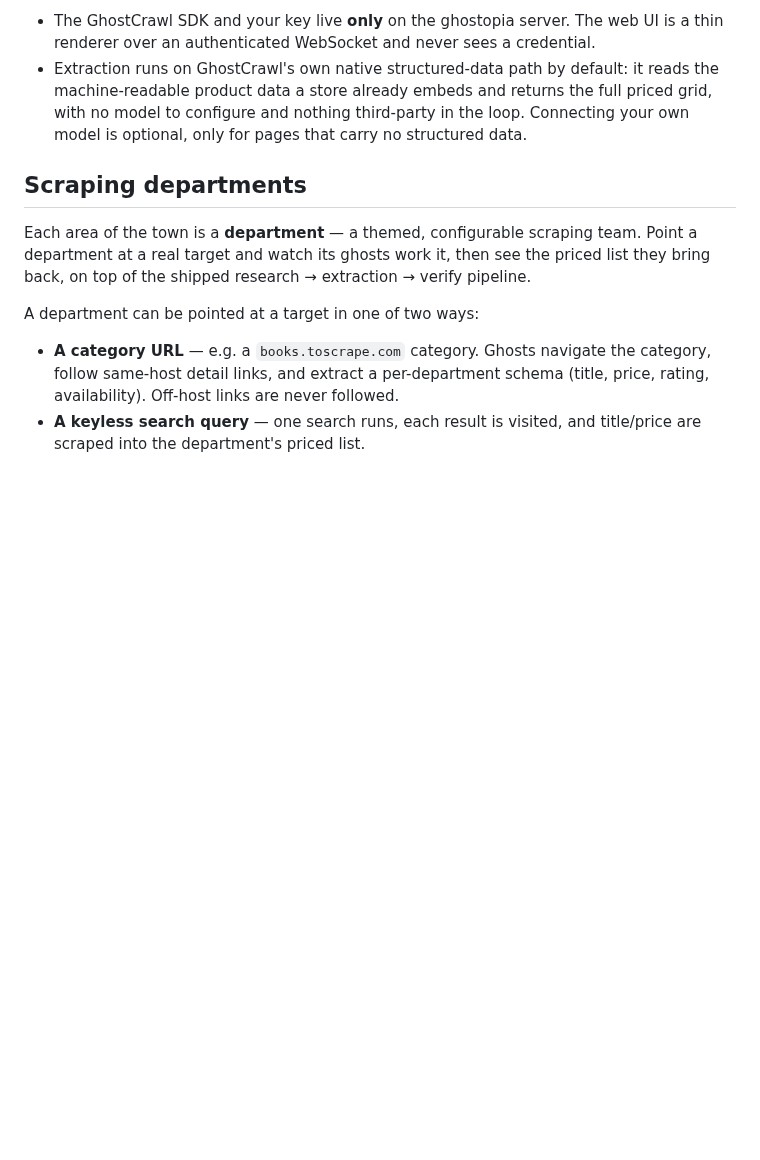
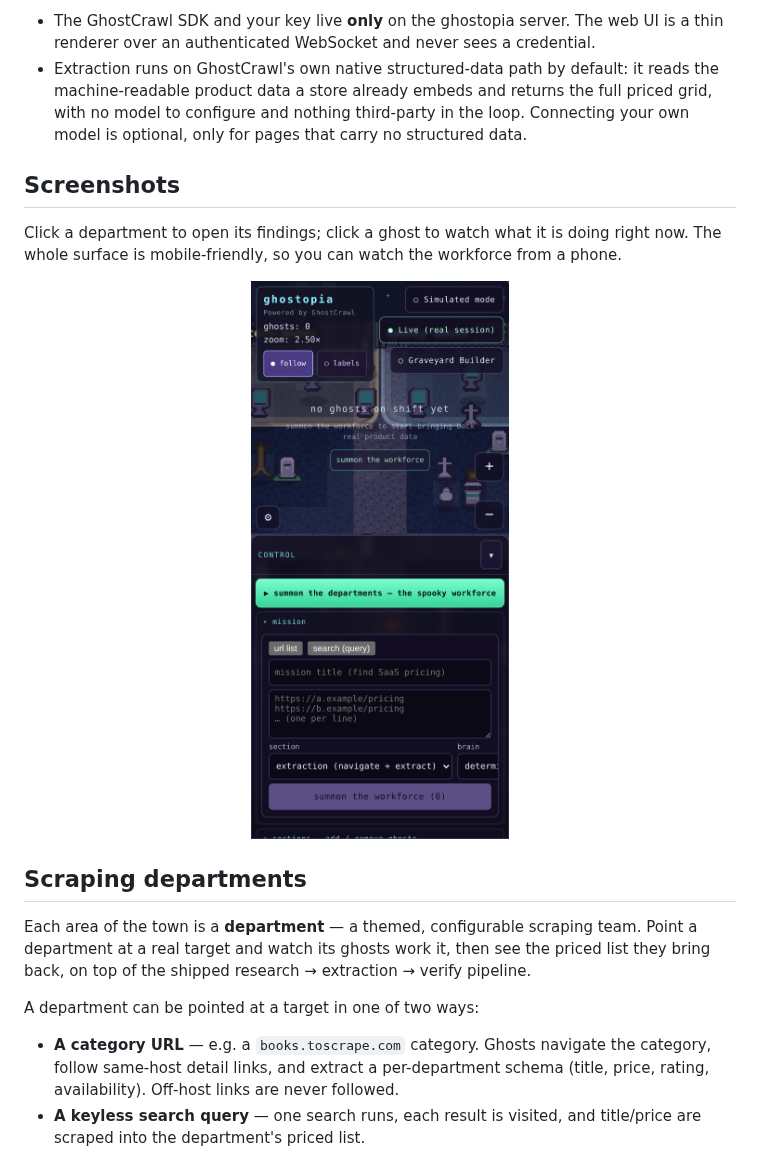
Before and after one commit to ghostcrawl/ghostopia, a Markdown page: README.md, the part around one of its changes. Rendered like a GitHub page; pictures changed too: images/ghostopia-mobile.png (added); blank space fills up the shorter version.

Commit message:
readme: add banner + mobile screenshot, link the blog

```diff
--- a/README.md
+++ b/README.md
@@ -72,6 +75,16 @@ ghostopia is the app on top that makes it visible.
   full priced grid, with no model to configure and nothing third-party in the loop.
   Connecting your own model is optional, only for pages that carry no structured
   data.
+
+## Screenshots
+
+Click a department to open its findings; click a ghost to watch what it is doing
+right now. The whole surface is mobile-friendly, so you can watch the workforce
+from a phone.
+
+<p align="center">
+  <img src="images/ghostopia-mobile.png" alt="ghostopia on mobile — the town, the live/simulated toggle, and the mission control panel" width="320">
+</p>
 
 ## Scraping departments
 
```
Also changed, not shown: other parts of README.md (+4 -1 lines), images/ghostopia-desktop.png (added).
